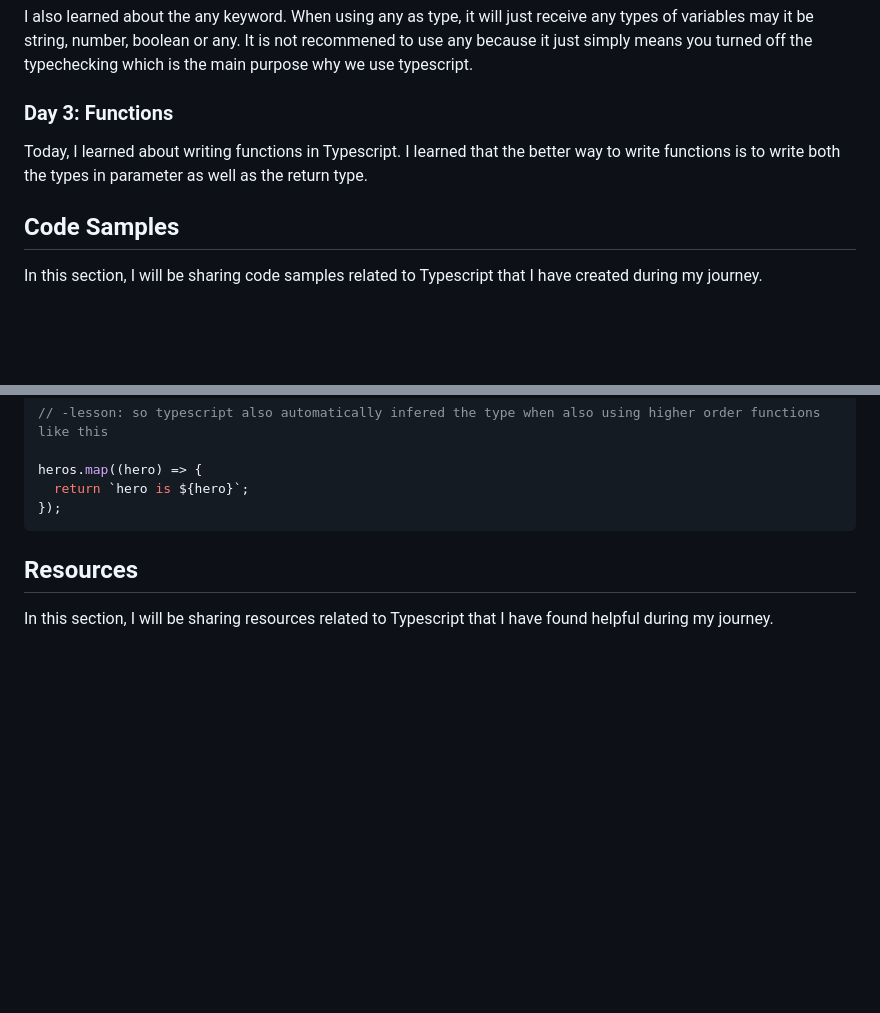
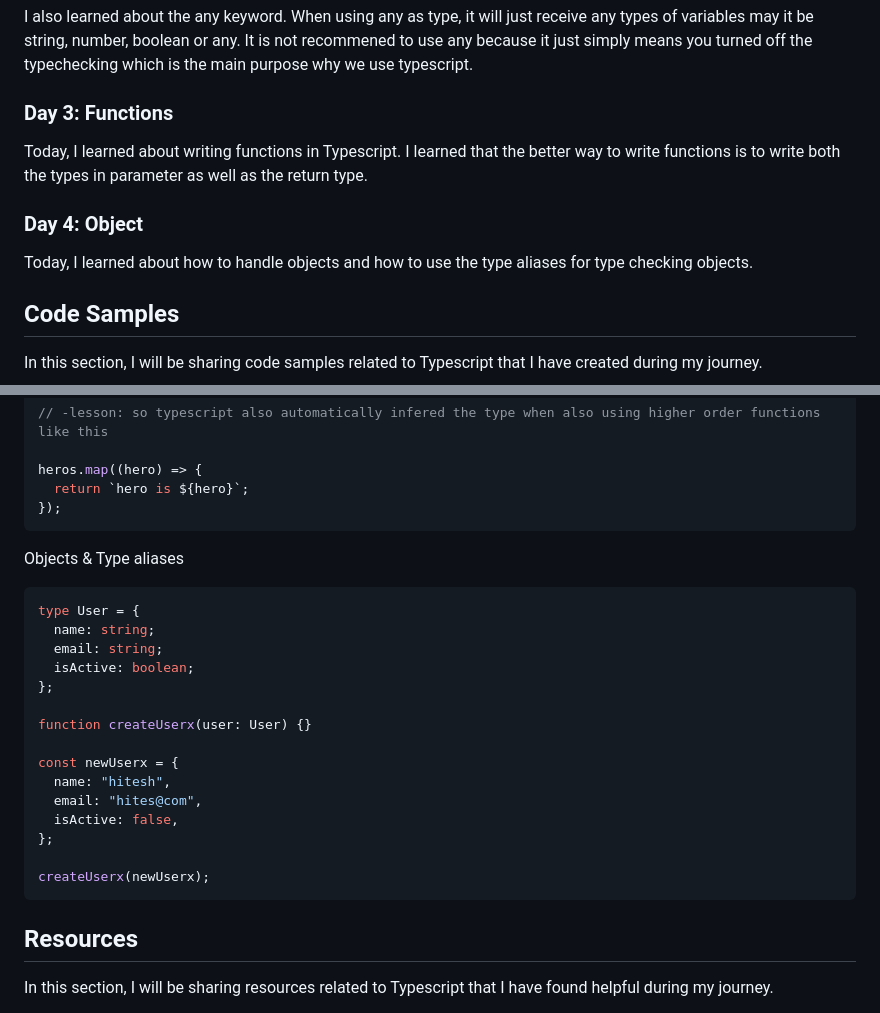
Before and after one commit to liezsm/learn-typescript-fcc, a Markdown page: README.md, 2 parts joined by grey strips. Rendered like a GitHub page; blank space fills up the shorter version.

Commit message:
update readme 04-06-23

````diff
--- a/README.md
+++ b/README.md
@@ -50,6 +50,10 @@ I also learned about the any keyword. When using any as type, it will just recei
 
 Today, I learned about writing functions in Typescript. I learned that the better way to write functions is to write both the types in parameter as well as the return type.
 
+### Day 4: Object
+
+Today, I learned about how to handle objects and how to use the type aliases for type checking objects.
+
 ## Code Samples
 
 In this section, I will be sharing code samples related to Typescript that I have created during my journey.
@@ -71,6 +75,26 @@ const heros = [1, 2, 3];
 heros.map((hero) => {
   return `hero is ${hero}`;
 });
+```
+
+Objects & Type aliases
+
+```typescript
+type User = {
+  name: string;
+  email: string;
+  isActive: boolean;
+};
+
+function createUserx(user: User) {}
+
+const newUserx = {
+  name: "hitesh",
+  email: "hites@com",
+  isActive: false,
+};
+
+createUserx(newUserx);
 ```
 
 <!--
````
